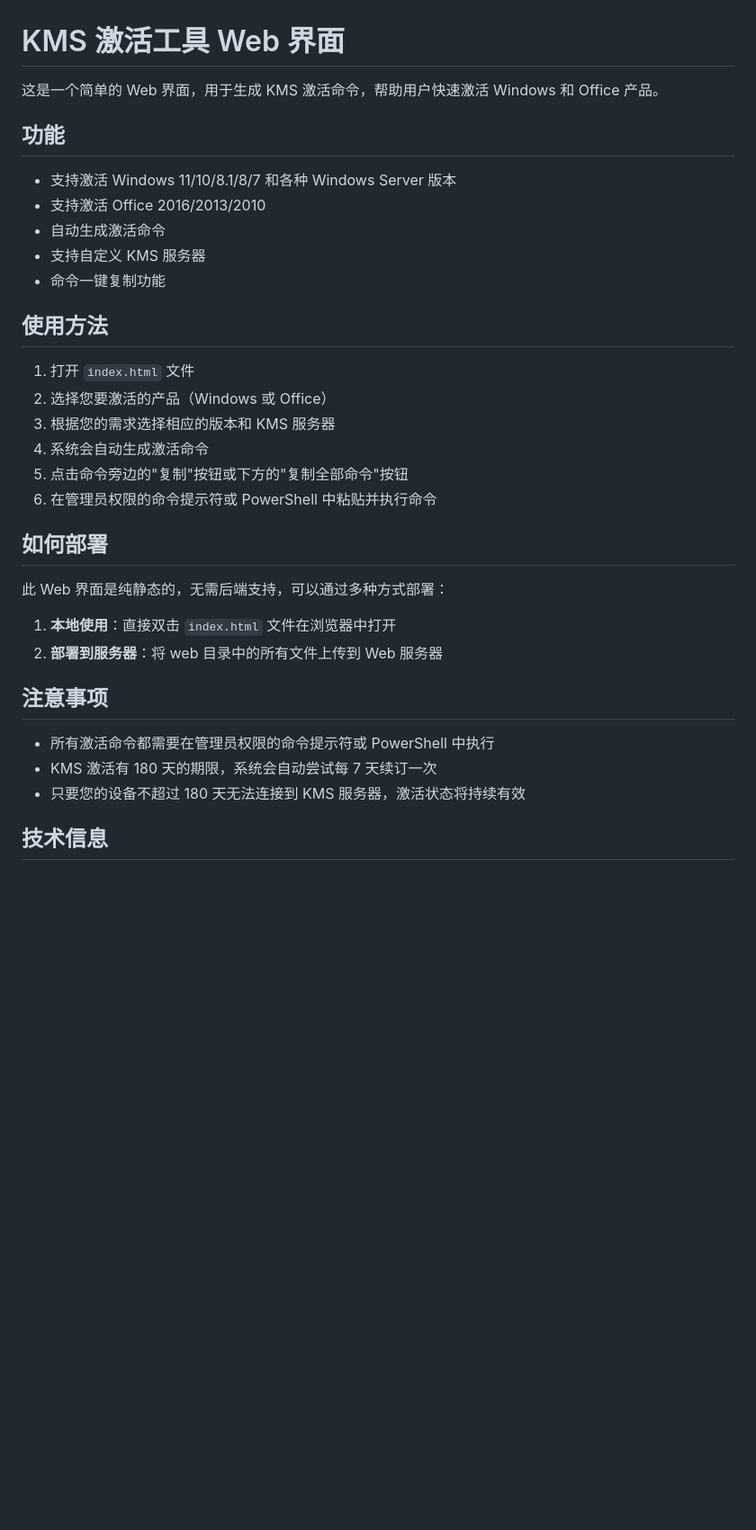
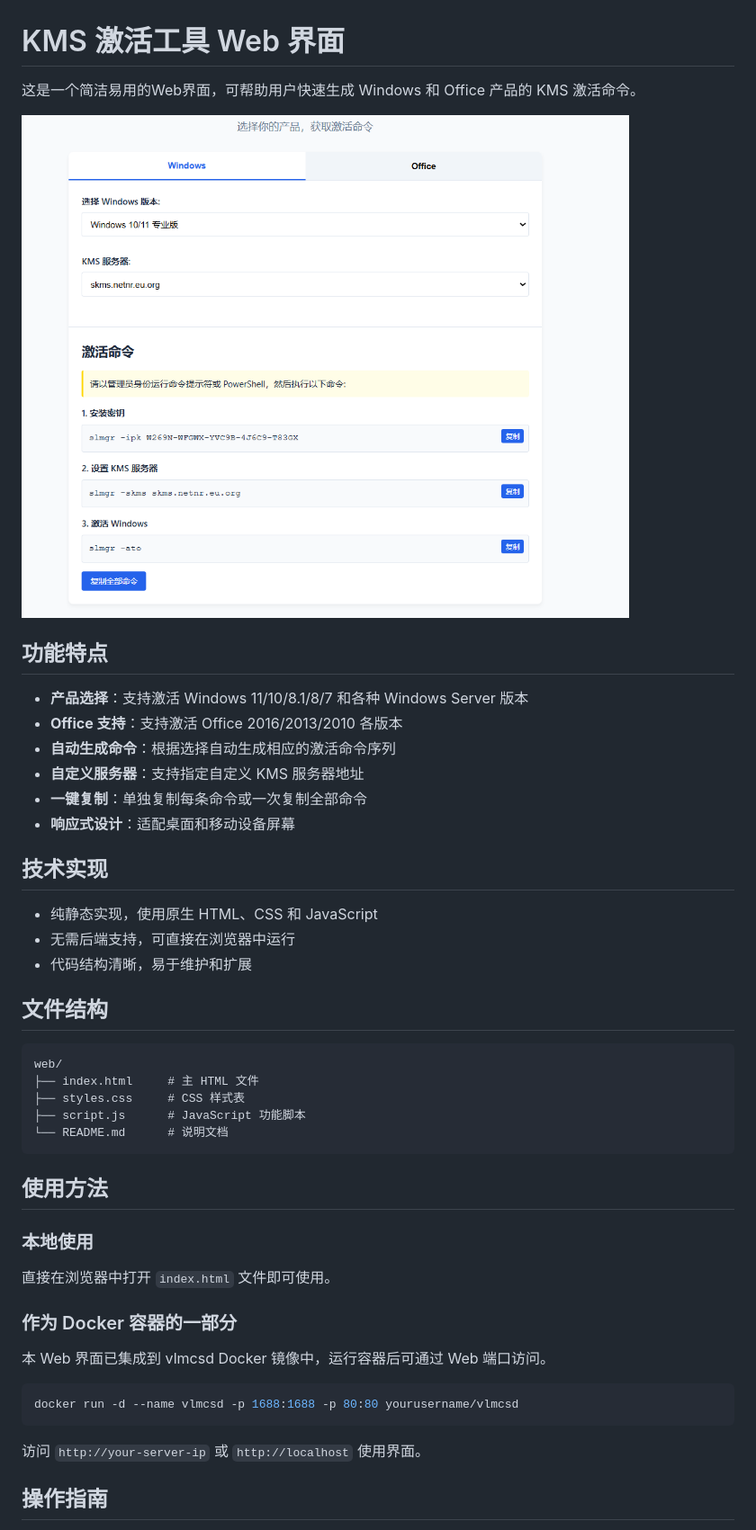
Before and after one commit to Gnuyoah/kms, a Markdown page: web/README.md, the part around the change printed below. Shown: that part at 90% size. GitHub-like rendering; pictures changed too: images/image.png (added); blank space fills up the shorter version.

````diff
--- a/web/README.md
+++ b/web/README.md
@@ -1,36 +1,49 @@
 # KMS 激活工具 Web 界面
 
-这是一个简单的 Web 界面，用于生成 KMS 激活命令，帮助用户快速激活 Windows 和 Office 产品。
+这是一个简洁易用的Web界面，可帮助用户快速生成 Windows 和 Office 产品的 KMS 激活命令。
 
-## 功能
+![KMS 激活工具界面预览](../images/image.png)
 
-- 支持激活 Windows 11/10/8.1/8/7 和各种 Windows Server 版本
-- 支持激活 Office 2016/2013/2010
-- 自动生成激活命令
-- 支持自定义 KMS 服务器
-- 命令一键复制功能
+## 功能特点
+
+- **产品选择**：支持激活 Windows 11/10/8.1/8/7 和各种 Windows Server 版本
+- **Office 支持**：支持激活 Office 2016/2013/2010 各版本
+- **自动生成命令**：根据选择自动生成相应的激活命令序列
+- **自定义服务器**：支持指定自定义 KMS 服务器地址
+- **一键复制**：单独复制每条命令或一次复制全部命令
+- **响应式设计**：适配桌面和移动设备屏幕
+
+## 技术实现
+
+- 纯静态实现，使用原生 HTML、CSS 和 JavaScript
+- 无需后端支持，可直接在浏览器中运行
+- 代码结构清晰，易于维护和扩展
+
+## 文件结构
+
+```
+web/
+├── index.html     # 主 HTML 文件
+├── styles.css     # CSS 样式表
+├── script.js      # JavaScript 功能脚本
+└── README.md      # 说明文档
+```
 
 ## 使用方法
 
-1. 打开 `index.html` 文件
-2. 选择您要激活的产品（Windows 或 Office）
-3. 根据您的需求选择相应的版本和 KMS 服务器
-4. 系统会自动生成激活命令
-5. 点击命令旁边的"复制"按钮或下方的"复制全部命令"按钮
-6. 在管理员权限的命令提示符或 PowerShell 中粘贴并执行命令
+### 本地使用
 
-## 如何部署
+直接在浏览器中打开 `index.html` 文件即可使用。
 
-此 Web 界面是纯静态的，无需后端支持，可以通过多种方式部署：
+### 作为 Docker 容器的一部分
 
-1. **本地使用**：直接双击 `index.html` 文件在浏览器中打开
-2. **部署到服务器**：将 web 目录中的所有文件上传到 Web 服务器
+本 Web 界面已集成到 vlmcsd Docker 镜像中，运行容器后可通过 Web 端口访问。
 
-## 注意事项
+```bash
+docker run -d --name vlmcsd -p 1688:1688 -p 80:80 yourusername/vlmcsd
+```
 
-- 所有激活命令都需要在管理员权限的命令提示符或 PowerShell 中执行
-- KMS 激活有 180 天的期限，系统会自动尝试每 7 天续订一次
-- 只要您的设备不超过 180 天无法连接到 KMS 服务器，激活状态将持续有效
+访问 `http://your-server-ip` 或 `http://localhost` 使用界面。
 
-## 技术信息
+## 操作指南
 
````
Also changed, not shown: other parts of web/README.md (+32 -4 lines), README.md (added, +125 -0 lines), 1 other file.
